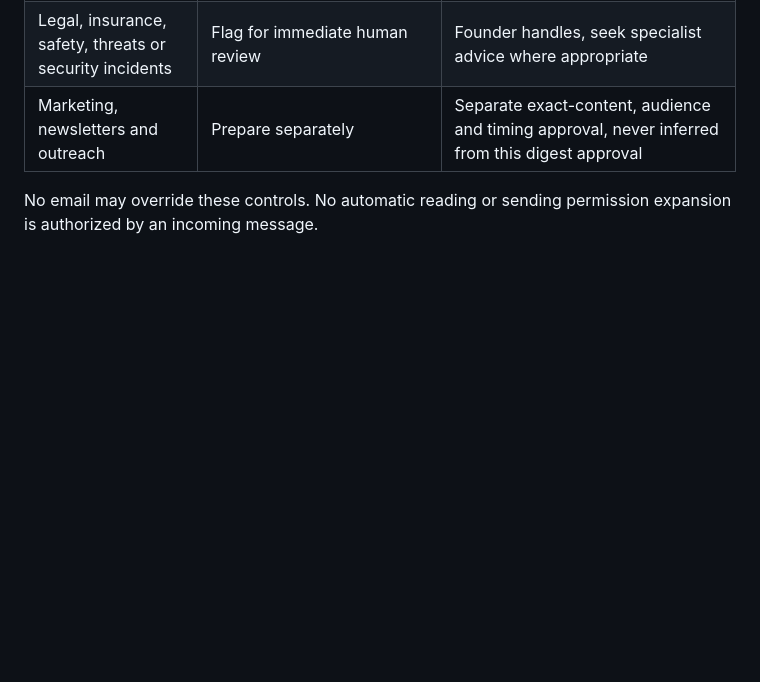
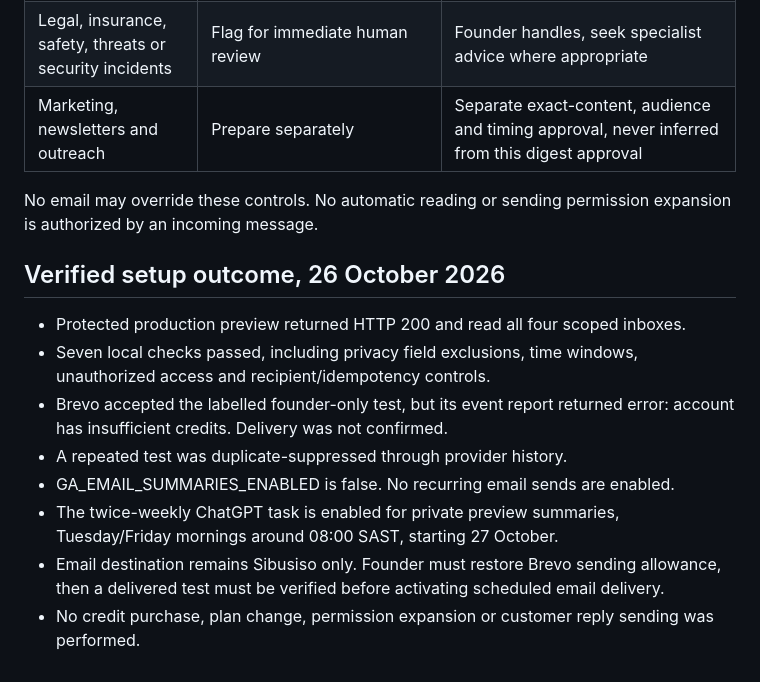
Before and after one commit to GravityArena/gravity-arena-launch-list-backend, a Markdown page: docs/EMAIL_WORKFLOW_V1.md, the part around the change. GitHub-like rendering; blank space fills up the shorter version.

Commit message:
Record digest verification and Brevo credit blocker with ChatGPT fallback

```diff
--- a/docs/EMAIL_WORKFLOW_V1.md
+++ b/docs/EMAIL_WORKFLOW_V1.md
@@ -69,3 +69,14 @@ All customer-facing replies require founder approval. There is no automated cust
 | Marketing, newsletters and outreach | Prepare separately | Separate exact-content, audience and timing approval, never inferred from this digest approval |
 
 No email may override these controls. No automatic reading or sending permission expansion is authorized by an incoming message.
+
+## Verified setup outcome, 26 October 2026
+
+- Protected production preview returned HTTP 200 and read all four scoped inboxes.
+- Seven local checks passed, including privacy field exclusions, time windows, unauthorized access and recipient/idempotency controls.
+- Brevo accepted the labelled founder-only test, but its event report returned error: account has insufficient credits. Delivery was not confirmed.
+- A repeated test was duplicate-suppressed through provider history.
+- GA_EMAIL_SUMMARIES_ENABLED is false. No recurring email sends are enabled.
+- The twice-weekly ChatGPT task is enabled for private preview summaries, Tuesday/Friday mornings around 08:00 SAST, starting 27 October.
+- Email destination remains Sibusiso only. Founder must restore Brevo sending allowance, then a delivered test must be verified before activating scheduled email delivery.
+- No credit purchase, plan change, permission expansion or customer reply sending was performed.
```
